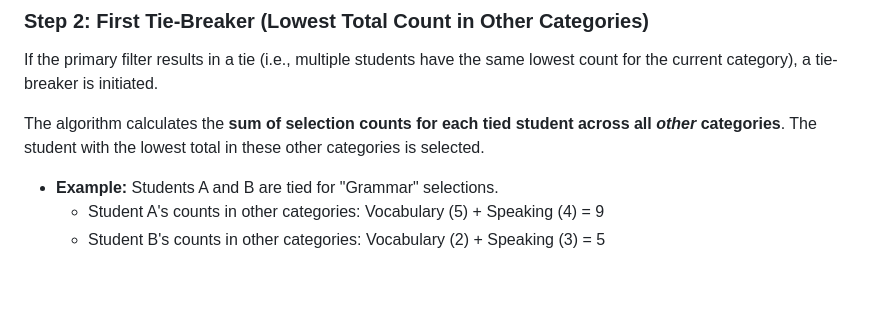
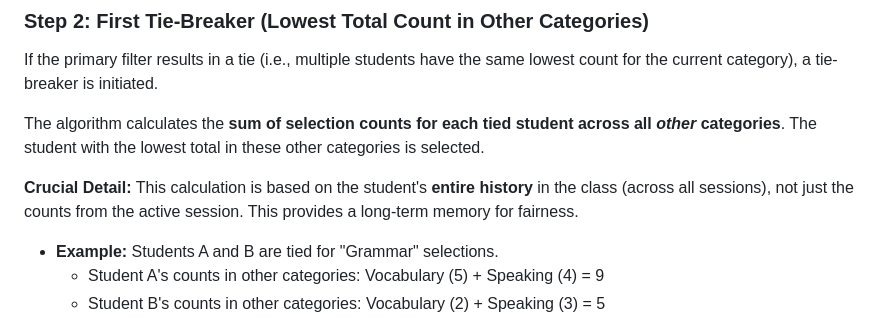
Before and after one commit to abouzar-zanganeh/student-picker, a Markdown page: selection_algorithm.md, the part around the change. Drawn GitHub-style; blank space fills up the shorter version.

Commit message:
Update selection_algorithm.md
selection algorithm updated

```diff
--- a/selection_algorithm.md
+++ b/selection_algorithm.md
@@ -27,6 +27,8 @@ If this filter results in a single, unique student, that student is declared the
 If the primary filter results in a tie (i.e., multiple students have the same lowest count for the current category), a tie-breaker is initiated.
 
 The algorithm calculates the **sum of selection counts for each tied student across all *other* categories**. The student with the lowest total in these other categories is selected.
+
+**Crucial Detail:** This calculation is based on the student's **entire history** in the class (across all sessions), not just the counts from the active session. This provides a long-term memory for fairness.
 
 *   **Example:** Students A and B are tied for "Grammar" selections.
     *   Student A's counts in other categories: Vocabulary (5) + Speaking (4) = 9
```
